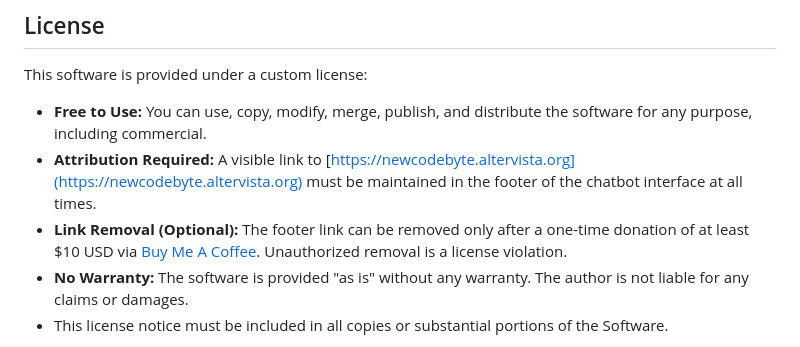
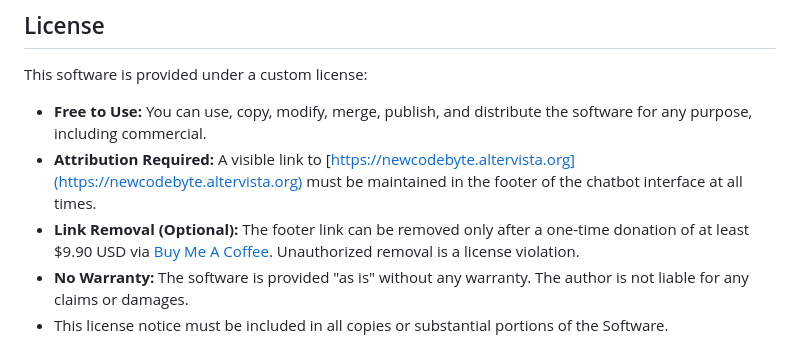
Before and after one commit to NewCodeByte/chatbot-ai-free-models, a Markdown page: README.md, the part around the change. Rendered like a GitHub page.

```diff
--- a/README.md
+++ b/README.md
@@ -165,7 +165,7 @@ This software is provided under a custom license:
 
 *   **Free to Use:** You can use, copy, modify, merge, publish, and distribute the software for any purpose, including commercial.
 *   **Attribution Required:** A visible link to [https://newcodebyte.altervista.org](https://newcodebyte.altervista.org) must be maintained in the footer of the chatbot interface at all times.
-*   **Link Removal (Optional):** The footer link can be removed only after a one-time donation of at least $10 USD via [Buy Me A Coffee](https://buymeacoffee.com/codebytewp). Unauthorized removal is a license violation.
+*   **Link Removal (Optional):** The footer link can be removed only after a one-time donation of at least $9.90 USD via [Buy Me A Coffee](https://buymeacoffee.com/codebytewp). Unauthorized removal is a license violation.
 *   **No Warranty:** The software is provided "as is" without any warranty. The author is not liable for any claims or damages.
 *   This license notice must be included in all copies or substantial portions of the Software.
 
```
